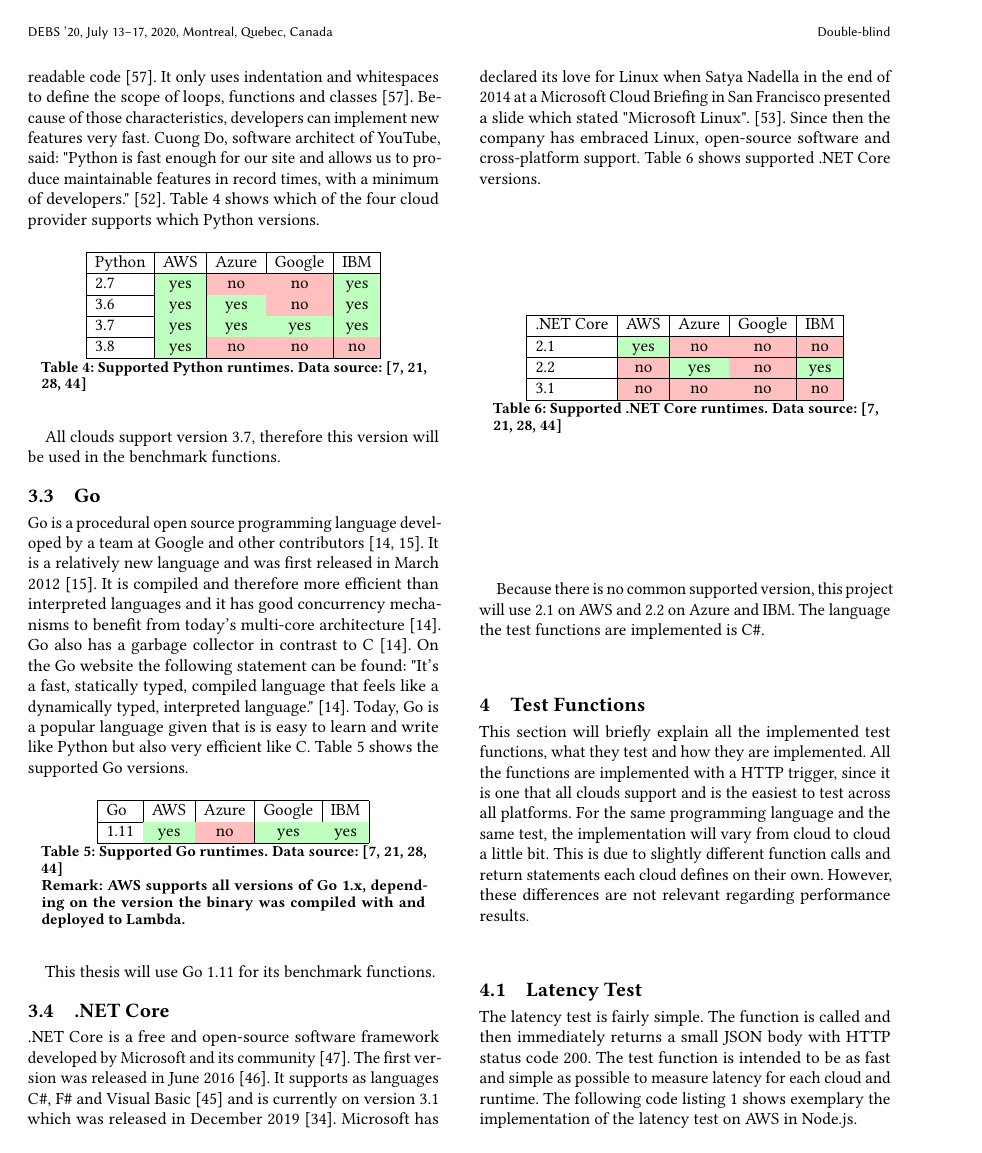
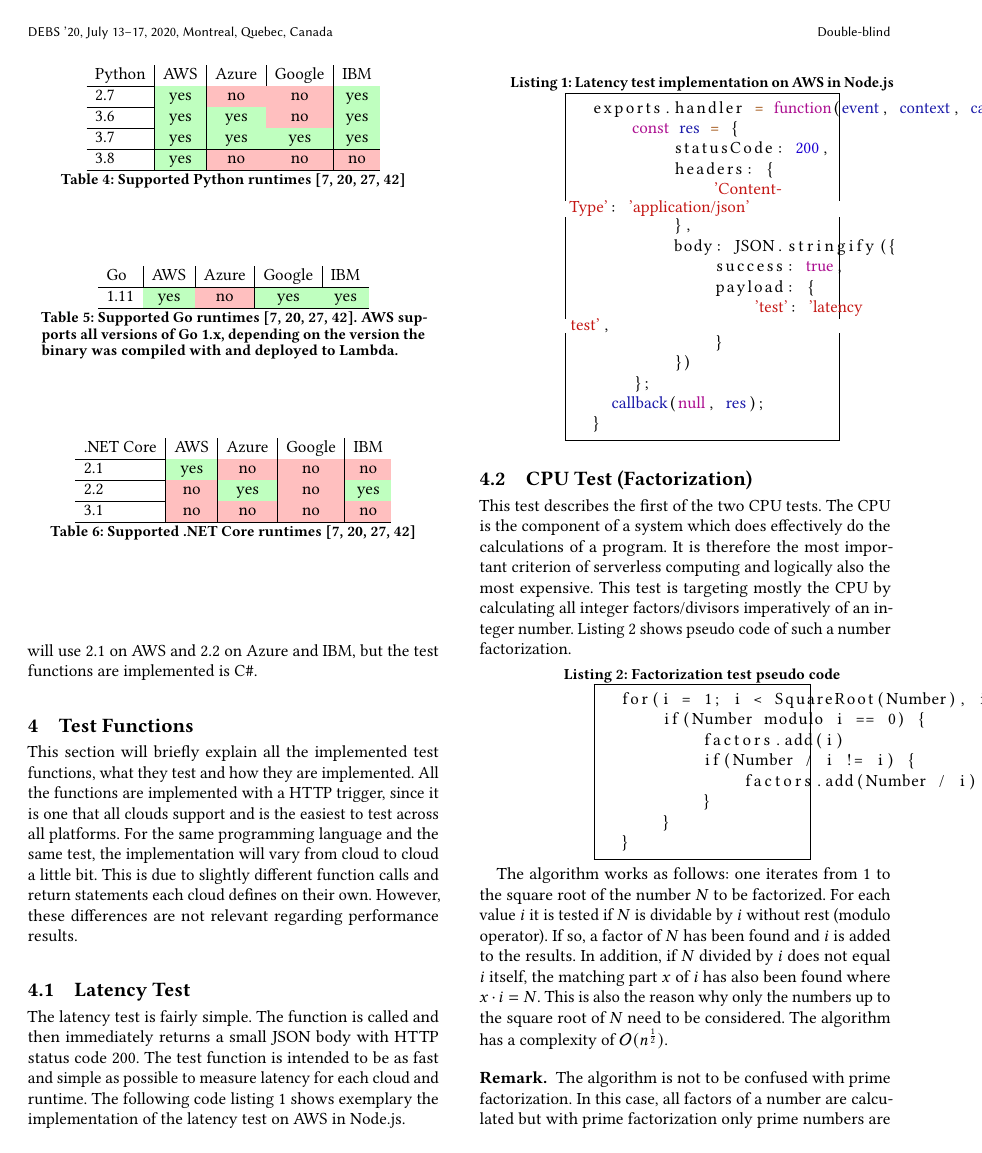
Before and after one commit to faas-benchmarking/faasdom, a LaTeX paper (report/DEBS20/main.tex, which reads report/DEBS20/runtimes.tex): page 4 of 14. Compiled offline with pdfLaTeX.

Commit message:
heavy pass on sec 3, it's possible we merge it back into section 2 once the big table is ready

```diff
--- a/report/DEBS20/runtimes.tex
+++ b/report/DEBS20/runtimes.tex
@@ -70,22 +78,20 @@
 
-Python is a universal, open-source and very popular programming language. It was released in 1991 and created by Guido van Rossum \cite{PythonIntro} and runs basically anywhere \cite{PythonAbout}. Python was designed to be very easy to learn and to have readable code \cite{PythonIntro}. It only uses indentation and whitespaces to define the scope of loops, functions and classes \cite{PythonIntro}. Because of those characteristics, developers can implement new features very fast. Cuong Do, software architect of YouTube, said: "Python is fast enough for our site and allows us to produce maintainable features in record times, with a minimum of developers." \cite{PythonQuotes}. Table \ref{table:python} shows which of the four cloud provider supports which Python versions.
+Table~\ref{table:python} shows the support offered by the various cloud providers to the Python runtime. % which of the four cloud provider supports which Python versions.
+At the time of this writing, all cloud providers support version 3.7, hence we rely on this version for our benchmarking results.
 
-\begin{table}[htp]
+\begin{table}[!t]
 \centering
 \captionsetup[table]{justification=centering, labelfont=bf}
-\begin{tabular}{|l|c|c|c|c|}
- \hline
+\begin{tabular}{l|c|c|c|c}
+% \hline
  Python & AWS & Azure & Google & IBM \\ \hline
 2.7  & \cellcolor{green!25}yes    & \cellcolor{red!25}no    & \cellcolor{red!25}no  & \cellcolor{green!25}yes\\ \hline
 3.6  & \cellcolor{green!25}yes & \cellcolor{green!25}yes & \cellcolor{red!25}no   & \cellcolor{green!25}yes \\ \hline
 3.7 & \cellcolor{green!25}yes & \cellcolor{green!25}yes & \cellcolor{green!25}yes  & \cellcolor{green!25}yes \\ \hline
 3.8 & \cellcolor{green!25}yes & \cellcolor{red!25}no & \cellcolor{red!25}no  & \cellcolor{red!25}no  \\ \hline
 \end{tabular}
-\caption[Supported Python runtimes]{Supported Python runtimes. Data source: \cite{AWSLambdaLanguages, AzureFunctionsLanguages, GoogleFunctionsLanguages, IBMRuntimes}}
+\caption[Supported Python runtimes]{Supported Python runtimes~\cite{AWSLambdaLanguages, AzureFunctionsLanguages, GoogleFunctionsLanguages, IBMRuntimes}}
 \label{table:python}
 \end{table}
 
-All clouds support version 3.7, therefore this version will be used in the benchmark functions.
 
-\subsection{Go}
-Go is a procedural open source programming language developed by a team at Google and other contributors \cite{GoDoc, GoProject}. It is a relatively new language and was first released in March 2012 \cite{GoProject}. It is compiled and therefore more efficient than interpreted languages and it has good concurrency mechanisms to benefit from today's multi-core architecture \cite{GoDoc}. Go also has a garbage collector in contrast to C \cite{GoDoc}. On the Go website the following statement can be found: "It's a fast, statically typed, compiled language that feels like a dynamically typed, interpreted language." \cite{GoDoc}. Today, Go is a popular language given that is is easy to learn and write like Python but also very efficient like C. Table \ref{table:go} shows the supported Go versions.
@@ -92,15 +106,13 @@
 
-\begin{table}[htp]
+\begin{table}[!t]
 \centering
 \captionsetup[table]{justification=centering, labelfont=bf}
-\begin{tabular}{|l|c|c|c|c|}
- \hline
+\begin{tabular}{l|c|c|c|c}
+% \hline
  Go & AWS & Azure & Google & IBM \\ \hline
 1.11  & \cellcolor{green!25}yes    & \cellcolor{red!25}no    & \cellcolor{green!25}yes  & \cellcolor{green!25}yes\\ \hline
 \end{tabular}
-\caption[Supported Go runtimes]{Supported Go runtimes. Data source: \cite{AWSLambdaLanguages, AzureFunctionsLanguages, GoogleFunctionsLanguages, IBMRuntimes}\\ \textbf{Remark:} AWS supports all versions of Go 1.x, depending on the version the binary was compiled with and deployed to Lambda.}
+\caption[Supported Go runtimes]{Supported Go runtimes~\cite{AWSLambdaLanguages, AzureFunctionsLanguages, GoogleFunctionsLanguages, IBMRuntimes}. AWS supports all versions of Go 1.x, depending on the version the binary was compiled with and deployed to Lambda.}
 \label{table:go}
 \end{table}
 
-This thesis will use Go 1.11 for its benchmark functions.
-\subsection{.NET Core}
@@ -107,18 +126,15 @@
+Because there is no common supported version, this project will use 2.1 on \gls{AWS} and 2.2 on Azure and \gls{IBM}, but the test functions are implemented is C\texttt{\#}.
 
-.NET Core is a free and open-source software framework developed by Microsoft and its community \cite{.NETCore}. The first version was released in June 2016 \cite{.NETCoreReleases}. It supports as languages C\texttt{\#}, F\texttt{\#} and Visual Basic \cite{.NETAbout} and is currently on version 3.1 which was released in December 2019 \cite{.NETCoreBlog}. Microsoft has declared its love for Linux when Satya Nadella in the end of 2014 at a Microsoft Cloud Briefing in San Francisco presented a slide which stated "Microsoft  Linux". \cite{MicrosoftCloudBlog}. Since then the company has embraced Linux, open-source software and cross-platform support. Table \ref{table:dotnet} shows supported .NET Core versions.
-
-\begin{table}[htp]
+\begin{table}[!t]
 \centering
 \captionsetup[table]{justification=centering, labelfont=bf}
-\begin{tabular}{|l|c|c|c|c|}
- \hline
+\begin{tabular}{l|c|c|c|c}
+% \hline
  .NET Core & AWS & Azure & Google & IBM \\ \hline
 2.1  & \cellcolor{green!25}yes    & \cellcolor{red!25}no    & \cellcolor{red!25}no  & \cellcolor{red!25}no\\ \hline
 2.2  & \cellcolor{red!25}no    & \cellcolor{green!25}yes    & \cellcolor{red!25}no  & \cellcolor{green!25}yes\\ \hline
 3.1  & \cellcolor{red!25}no    & \cellcolor{red!25}no    & \cellcolor{red!25}no  & \cellcolor{red!25}no\\ \hline
 \end{tabular}
-\caption[Supported .NET Core runtimes]{Supported .NET Core runtimes. Data source: \cite{AWSLambdaLanguages, AzureFunctionsLanguages, GoogleFunctionsLanguages, IBMRuntimes}}
+\caption[Supported .NET Core runtimes]{Supported .NET Core runtimes~\cite{AWSLambdaLanguages, AzureFunctionsLanguages, GoogleFunctionsLanguages, IBMRuntimes}}
 \label{table:dotnet}
 \end{table}
-
-Because there is no common supported version, this project will use 2.1 on \gls{AWS} and 2.2 on Azure and \gls{IBM}. The language the test functions are implemented is C\texttt{\#}.
```
Also changed, not shown: report/DEBS20/runtimes.tex (59 more changed lines).
